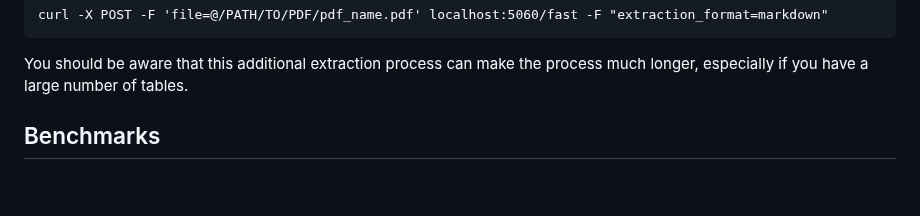
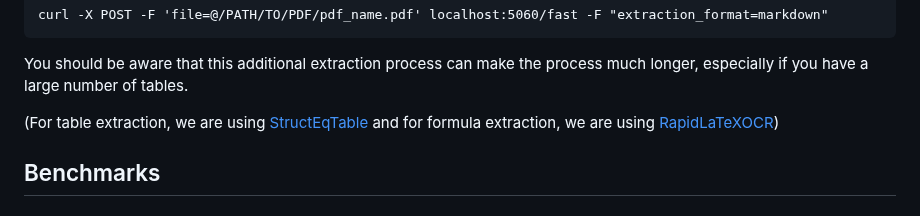
Before and after one commit to huridocs/pdf-document-layout-analysis, a Markdown page: README.md, the part around the change. Rendered like a GitHub page; blank space fills up the shorter version.

```diff
--- a/README.md
+++ b/README.md
@@ -177,6 +177,8 @@ curl -X POST -F 'file=@/PATH/TO/PDF/pdf_name.pdf' localhost:5060/fast -F "extrac
 
 You should be aware that this additional extraction process can make the process much longer, especially if you have a large number of tables.
 
+(For table extraction, we are using [StructEqTable](https://github.com/UniModal4Reasoning/StructEqTable-Deploy)
+and for formula extraction, we are using [RapidLaTeXOCR](https://github.com/RapidAI/RapidLaTeXOCR))
 
 
 ## Benchmarks
```
